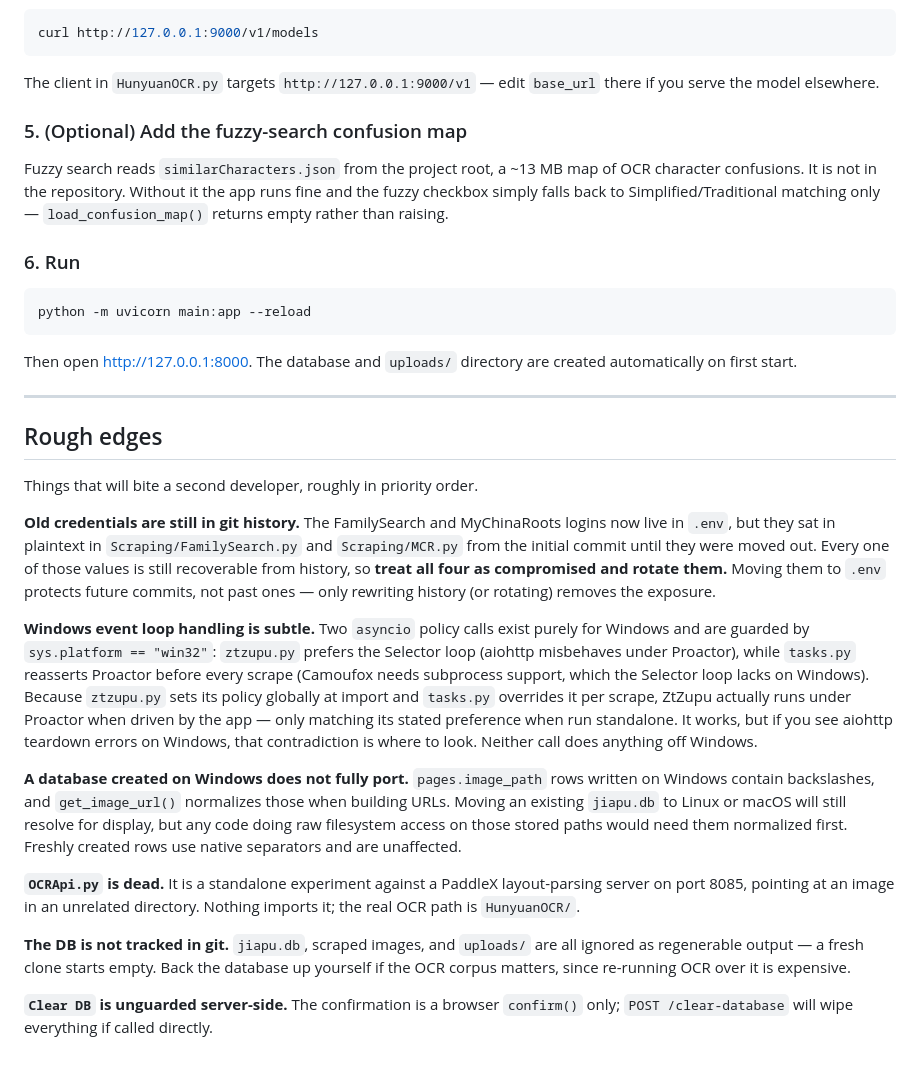
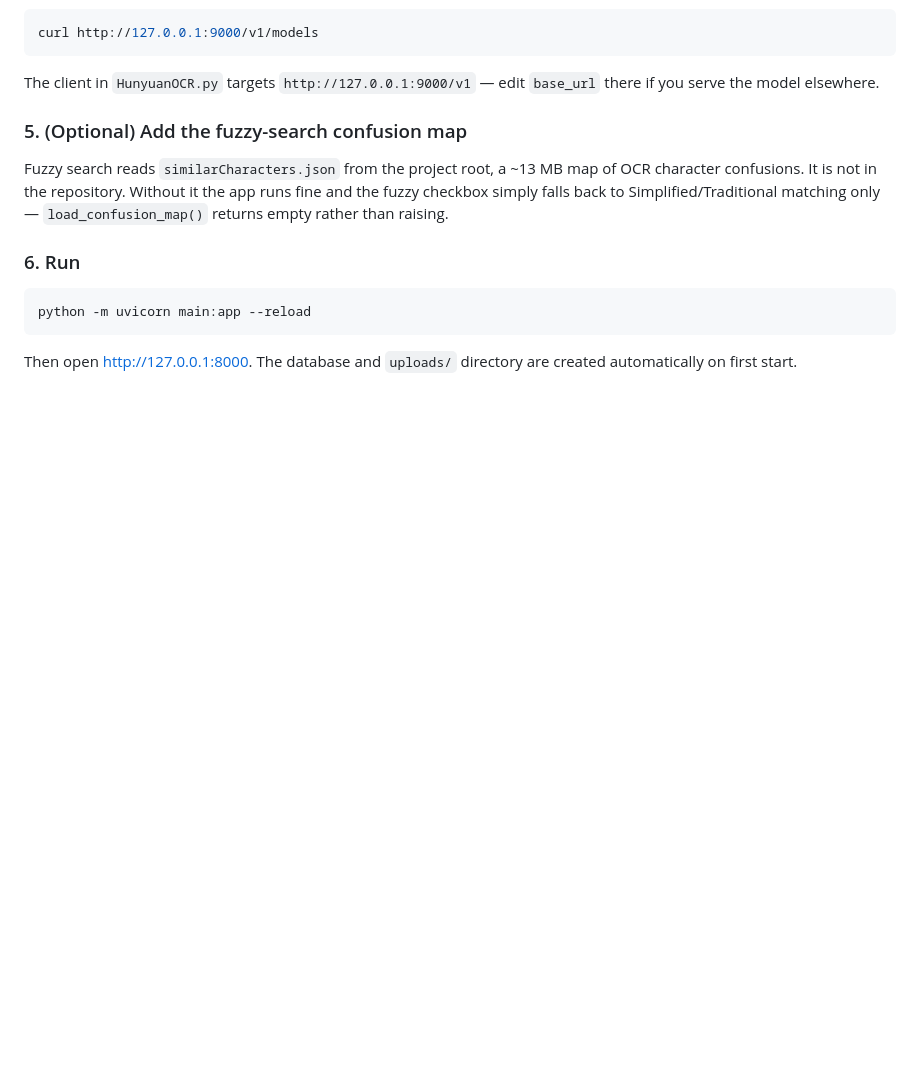
Before and after one commit to Titanicspike/Genealogy-Tools, a Markdown page: README.md, the part around the change. Rendered like a GitHub page; blank space fills up the shorter version.

Commit message:
Remove rough edges section from README

```diff
--- a/README.md
+++ b/README.md
@@ -205,42 +205,3 @@ python -m uvicorn main:app --reload
 
 Then open <http://127.0.0.1:8000>. The database and `uploads/` directory are created
 automatically on first start.
-
----
-
-## Rough edges
-
-Things that will bite a second developer, roughly in priority order.
-
-**Old credentials are still in git history.** The FamilySearch and MyChinaRoots logins
-now live in `.env`, but they sat in plaintext in `Scraping/FamilySearch.py` and
-`Scraping/MCR.py` from the initial commit until they were moved out. Every one of those
-values is still recoverable from history, so **treat all four as compromised and rotate
-them.** Moving them to `.env` protects future commits, not past ones — only rewriting
-history (or rotating) removes the exposure.
-
-**Windows event loop handling is subtle.** Two `asyncio` policy calls exist purely for
-Windows and are guarded by `sys.platform == "win32"`: `ztzupu.py` prefers the Selector loop
-(aiohttp misbehaves under Proactor), while `tasks.py` reasserts Proactor before every scrape
-(Camoufox needs subprocess support, which the Selector loop lacks on Windows). Because
-`ztzupu.py` sets its policy globally at import and `tasks.py` overrides it per scrape,
-ZtZupu actually runs under Proactor when driven by the app — only matching its stated
-preference when run standalone. It works, but if you see aiohttp teardown errors on
-Windows, that contradiction is where to look. Neither call does anything off Windows.
-
-**A database created on Windows does not fully port.** `pages.image_path` rows written on
-Windows contain backslashes, and `get_image_url()` normalizes those when building URLs.
-Moving an existing `jiapu.db` to Linux or macOS will still resolve for display, but any
-code doing raw filesystem access on those stored paths would need them normalized first.
-Freshly created rows use native separators and are unaffected.
-
-**`OCRApi.py` is dead.** It is a standalone experiment against a PaddleX layout-parsing
-server on port 8085, pointing at an image in an unrelated directory. Nothing imports it;
-the real OCR path is `HunyuanOCR/`.
-
-**The DB is not tracked in git.** `jiapu.db`, scraped images, and `uploads/` are all
-ignored as regenerable output — a fresh clone starts empty. Back the database up yourself
-if the OCR corpus matters, since re-running OCR over it is expensive.
-
-**`Clear DB` is unguarded server-side.** The confirmation is a browser `confirm()` only;
-`POST /clear-database` will wipe everything if called directly.
```
